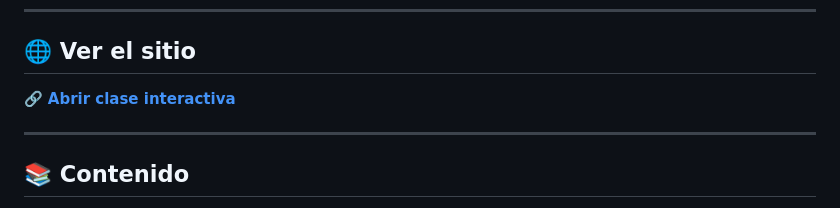
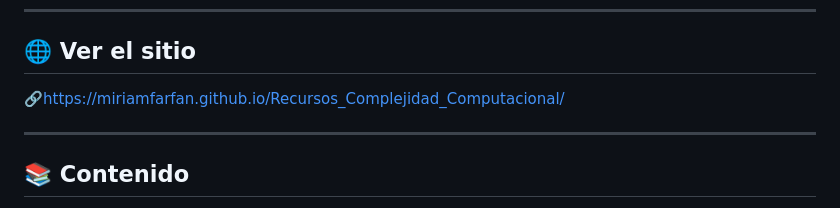
Before and after one commit to MiriamFarfan/Recursos_Complejidad_Computacional, a Markdown page: README.md, the part around one of its changes. GitHub-like rendering.

Commit message:
Fix interactive class link in README.md
Updated interactive class link in README.

```diff
--- a/README.md
+++ b/README.md
@@ -9,7 +9,7 @@
 
 ## 🌐 Ver el sitio
 
-🔗 **[Abrir clase interactiva](https://TU_USUARIO.github.io/TU_REPOSITORIO/)**
+🔗https://miriamfarfan.github.io/Recursos_Complejidad_Computacional/
 
 ---
 
```
Also changed, not shown: other parts of README.md (+1 -1 lines).
